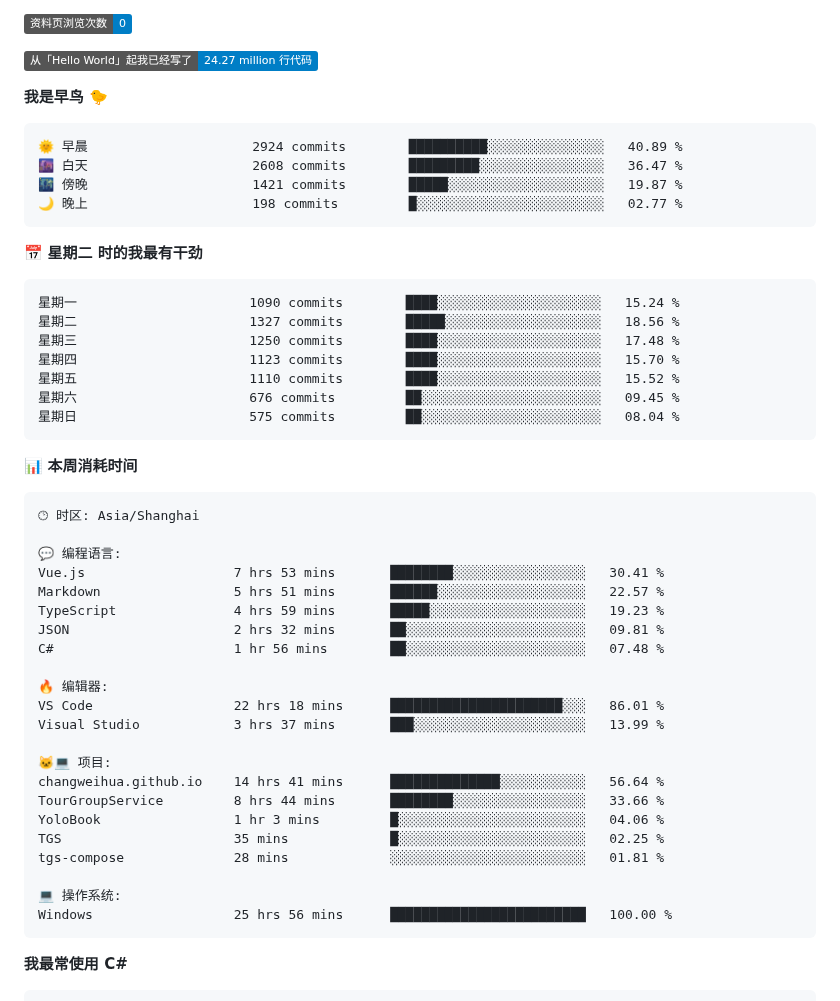
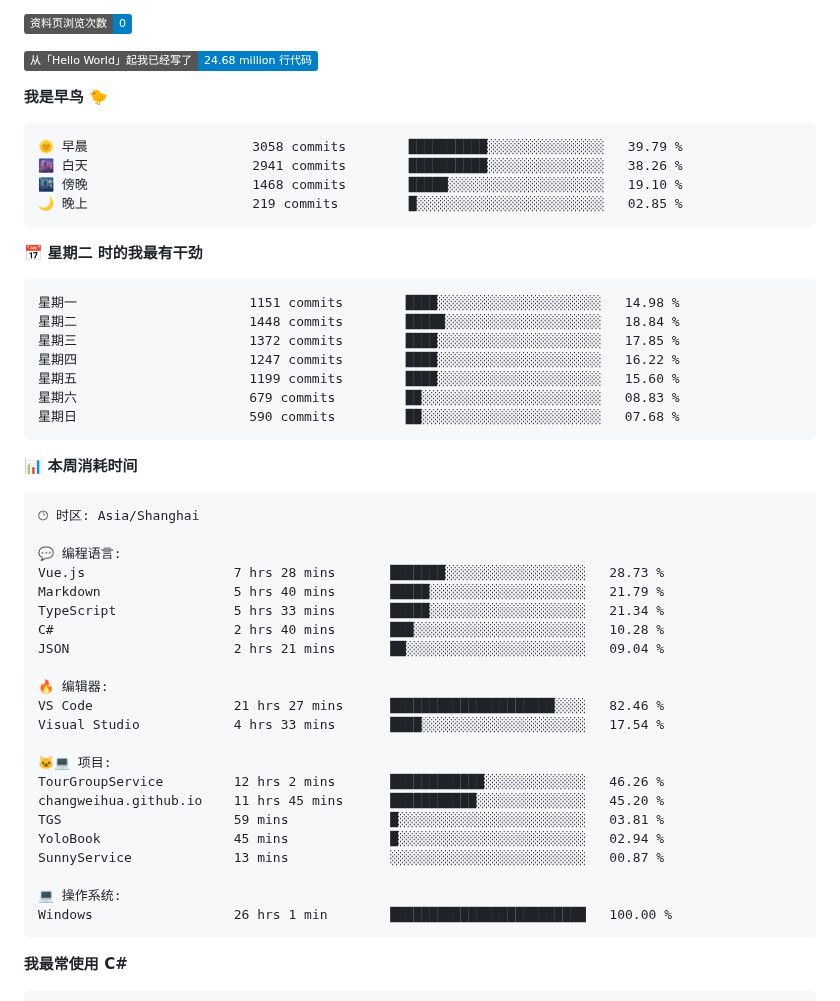
Before and after one commit to changweihua/changweihua, a Markdown page: README.md, the part around one of its changes. Rendered like a GitHub page; badges without logos.

Commit message:
Updated with Dev Metrics

````diff
--- a/README.md
+++ b/README.md
@@ -53,26 +53,26 @@ JSON                       6 hrs 1 min     🟩🟨⬜⬜⬜⬜⬜⬜⬜⬜⬜
 
 ![Profile Views](http://img.shields.io/badge/%E8%B5%84%E6%96%99%E9%A1%B5%E6%B5%8F%E8%A7%88%E6%AC%A1%E6%95%B0-0-blue?style=flat)
 
-![Lines of code](https://img.shields.io/badge/%E4%BB%8E%E3%80%8CHello%20World%E3%80%8D%E8%B5%B7%E6%88%91%E5%B7%B2%E7%BB%8F%E5%86%99%E4%BA%86-24.27%20million%20%E8%A1%8C%E4%BB%A3%E7%A0%81-blue?style=flat)
+![Lines of code](https://img.shields.io/badge/%E4%BB%8E%E3%80%8CHello%20World%E3%80%8D%E8%B5%B7%E6%88%91%E5%B7%B2%E7%BB%8F%E5%86%99%E4%BA%86-24.68%20million%20%E8%A1%8C%E4%BB%A3%E7%A0%81-blue?style=flat)
 
 **我是早鸟 🐤**
 
 ```text
-🌞 早晨                     2924 commits        ██████████░░░░░░░░░░░░░░░   40.89 %
-🌆 白天                     2608 commits        █████████░░░░░░░░░░░░░░░░   36.47 %
-🌃 傍晚                     1421 commits        █████░░░░░░░░░░░░░░░░░░░░   19.87 %
-🌙 晚上                     198 commits         █░░░░░░░░░░░░░░░░░░░░░░░░   02.77 %
+🌞 早晨                     3058 commits        ██████████░░░░░░░░░░░░░░░   39.79 %
+🌆 白天                     2941 commits        ██████████░░░░░░░░░░░░░░░   38.26 %
+🌃 傍晚                     1468 commits        █████░░░░░░░░░░░░░░░░░░░░   19.10 %
+🌙 晚上                     219 commits         █░░░░░░░░░░░░░░░░░░░░░░░░   02.85 %
 ```
 📅 **星期二 时的我最有干劲**
 
 ```text
-星期一                      1090 commits        ████░░░░░░░░░░░░░░░░░░░░░   15.24 %
-星期二                      1327 commits        █████░░░░░░░░░░░░░░░░░░░░   18.56 %
-星期三                      1250 commits        ████░░░░░░░░░░░░░░░░░░░░░   17.48 %
-星期四                      1123 commits        ████░░░░░░░░░░░░░░░░░░░░░   15.70 %
-星期五                      1110 commits        ████░░░░░░░░░░░░░░░░░░░░░   15.52 %
-星期六                      676 commits         ██░░░░░░░░░░░░░░░░░░░░░░░   09.45 %
-星期日                      575 commits         ██░░░░░░░░░░░░░░░░░░░░░░░   08.04 %
+星期一                      1151 commits        ████░░░░░░░░░░░░░░░░░░░░░   14.98 %
+星期二                      1448 commits        █████░░░░░░░░░░░░░░░░░░░░   18.84 %
+星期三                      1372 commits        ████░░░░░░░░░░░░░░░░░░░░░   17.85 %
+星期四                      1247 commits        ████░░░░░░░░░░░░░░░░░░░░░   16.22 %
+星期五                      1199 commits        ████░░░░░░░░░░░░░░░░░░░░░   15.60 %
+星期六                      679 commits         ██░░░░░░░░░░░░░░░░░░░░░░░   08.83 %
+星期日                      590 commits         ██░░░░░░░░░░░░░░░░░░░░░░░   07.68 %
 ```
 
 
@@ -82,25 +82,25 @@ JSON                       6 hrs 1 min     🟩🟨⬜⬜⬜⬜⬜⬜⬜⬜⬜
 🕑︎ 时区: Asia/Shanghai
 
 💬 编程语言:
-Vue.js                   7 hrs 53 mins       ████████░░░░░░░░░░░░░░░░░   30.41 %
-Markdown                 5 hrs 51 mins       ██████░░░░░░░░░░░░░░░░░░░   22.57 %
-TypeScript               4 hrs 59 mins       █████░░░░░░░░░░░░░░░░░░░░   19.23 %
-JSON                     2 hrs 32 mins       ██░░░░░░░░░░░░░░░░░░░░░░░   09.81 %
-C#                       1 hr 56 mins        ██░░░░░░░░░░░░░░░░░░░░░░░   07.48 %
+Vue.js                   7 hrs 28 mins       ███████░░░░░░░░░░░░░░░░░░   28.73 %
+Markdown                 5 hrs 40 mins       █████░░░░░░░░░░░░░░░░░░░░   21.79 %
+TypeScript               5 hrs 33 mins       █████░░░░░░░░░░░░░░░░░░░░   21.34 %
+C#                       2 hrs 40 mins       ███░░░░░░░░░░░░░░░░░░░░░░   10.28 %
+JSON                     2 hrs 21 mins       ██░░░░░░░░░░░░░░░░░░░░░░░   09.04 %
 
 🔥 编辑器:
-VS Code                  22 hrs 18 mins      ██████████████████████░░░   86.01 %
-Visual Studio            3 hrs 37 mins       ███░░░░░░░░░░░░░░░░░░░░░░   13.99 %
+VS Code                  21 hrs 27 mins      █████████████████████░░░░   82.46 %
+Visual Studio            4 hrs 33 mins       ████░░░░░░░░░░░░░░░░░░░░░   17.54 %
 
 🐱‍💻 项目:
-changweihua.github.io    14 hrs 41 mins      ██████████████░░░░░░░░░░░   56.64 %
-TourGroupService         8 hrs 44 mins       ████████░░░░░░░░░░░░░░░░░   33.66 %
-YoloBook                 1 hr 3 mins         █░░░░░░░░░░░░░░░░░░░░░░░░   04.06 %
-TGS                      35 mins             █░░░░░░░░░░░░░░░░░░░░░░░░   02.25 %
-tgs-compose              28 mins             ░░░░░░░░░░░░░░░░░░░░░░░░░   01.81 %
+TourGroupService         12 hrs 2 mins       ████████████░░░░░░░░░░░░░   46.26 %
+changweihua.github.io    11 hrs 45 mins      ███████████░░░░░░░░░░░░░░   45.20 %
+TGS                      59 mins             █░░░░░░░░░░░░░░░░░░░░░░░░   03.81 %
+YoloBook                 45 mins             █░░░░░░░░░░░░░░░░░░░░░░░░   02.94 %
+SunnyService             13 mins             ░░░░░░░░░░░░░░░░░░░░░░░░░   00.87 %
 
 💻 操作系统:
-Windows                  25 hrs 56 mins      █████████████████████████   100.00 %
+Windows                  26 hrs 1 min        █████████████████████████   100.00 %
 ```
 
 **我最常使用 C#**
````
Also changed, not shown: other parts of README.md (+1 -1 lines).
